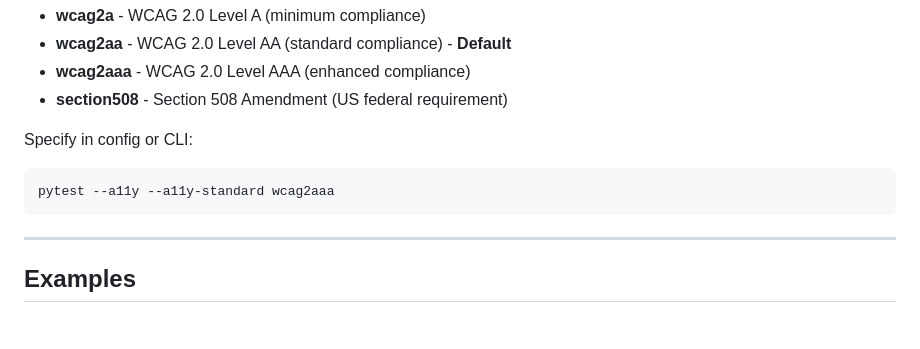
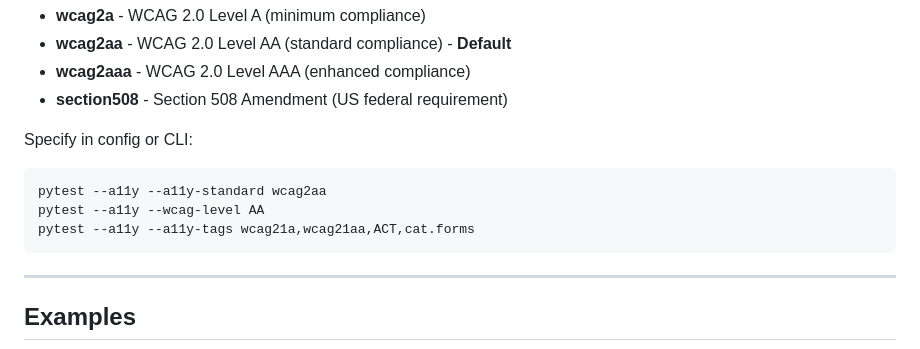
Before and after one commit to m-farial/pytest-a11y, a Markdown page: README.md, the part around the change. Drawn GitHub-style; blank space fills up the shorter version.

````diff
--- a/README.md
+++ b/README.md
@@ -440,7 +440,9 @@ Supports multiple accessibility standards:
 Specify in config or CLI:
 
 ```bash
-pytest --a11y --a11y-standard wcag2aaa
+pytest --a11y --a11y-standard wcag2aa
+pytest --a11y --wcag-level AA
+pytest --a11y --a11y-tags wcag21a,wcag21aa,ACT,cat.forms
 ```
 
 ---
````
